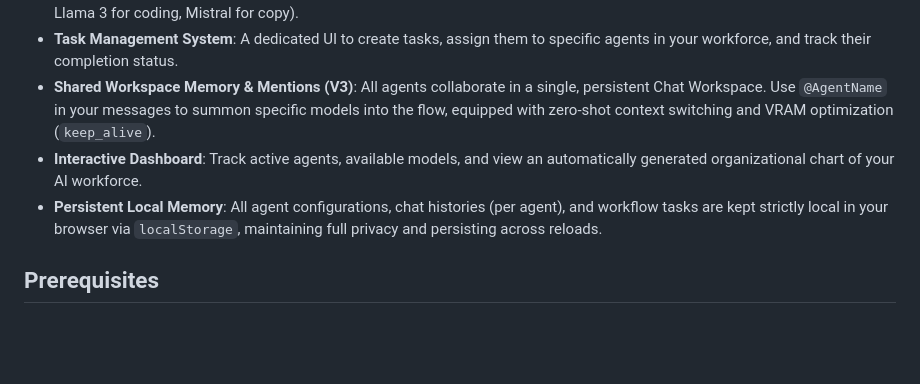
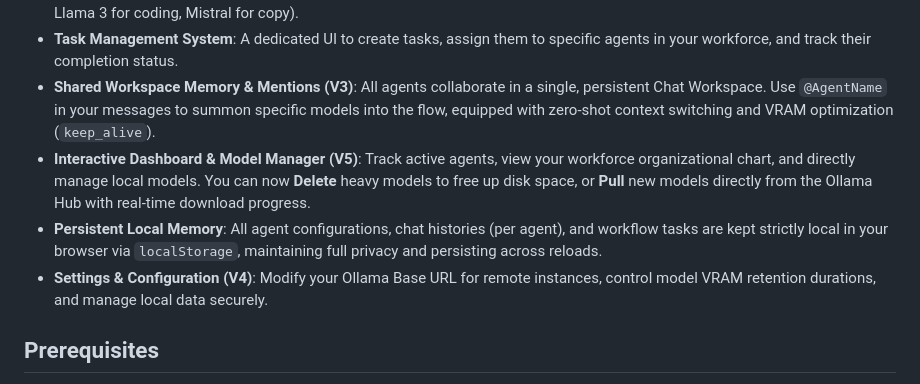
Before and after one commit to CBS9564/OllamaClip, a Markdown page: README.md, the part around the change. Drawn GitHub-style; blank space fills up the shorter version.

Commit message:
docs(v5): update readme and walkthrough for model manager features

```diff
--- a/README.md
+++ b/README.md
@@ -12,8 +12,9 @@ OllamaClip is a high-performance, lightweight web-based orchestration platform f
 - **Agent Orchestration**: Create AI agents and assign them specific roles, system prompts, and individual local models (e.g., Llama 3 for coding, Mistral for copy).
 - **Task Management System**: A dedicated UI to create tasks, assign them to specific agents in your workforce, and track their completion status.
 - **Shared Workspace Memory & Mentions (V3)**: All agents collaborate in a single, persistent Chat Workspace. Use `@AgentName` in your messages to summon specific models into the flow, equipped with zero-shot context switching and VRAM optimization (`keep_alive`).
-- **Interactive Dashboard**: Track active agents, available models, and view an automatically generated organizational chart of your AI workforce.
+- **Interactive Dashboard & Model Manager (V5)**: Track active agents, view your workforce organizational chart, and directly manage local models. You can now **Delete** heavy models to free up disk space, or **Pull** new models directly from the Ollama Hub with real-time download progress.
 - **Persistent Local Memory**: All agent configurations, chat histories (per agent), and workflow tasks are kept strictly local in your browser via `localStorage`, maintaining full privacy and persisting across reloads.
+- **Settings & Configuration (V4)**: Modify your Ollama Base URL for remote instances, control model VRAM retention durations, and manage local data securely.
 
 ## Prerequisites
 
```
